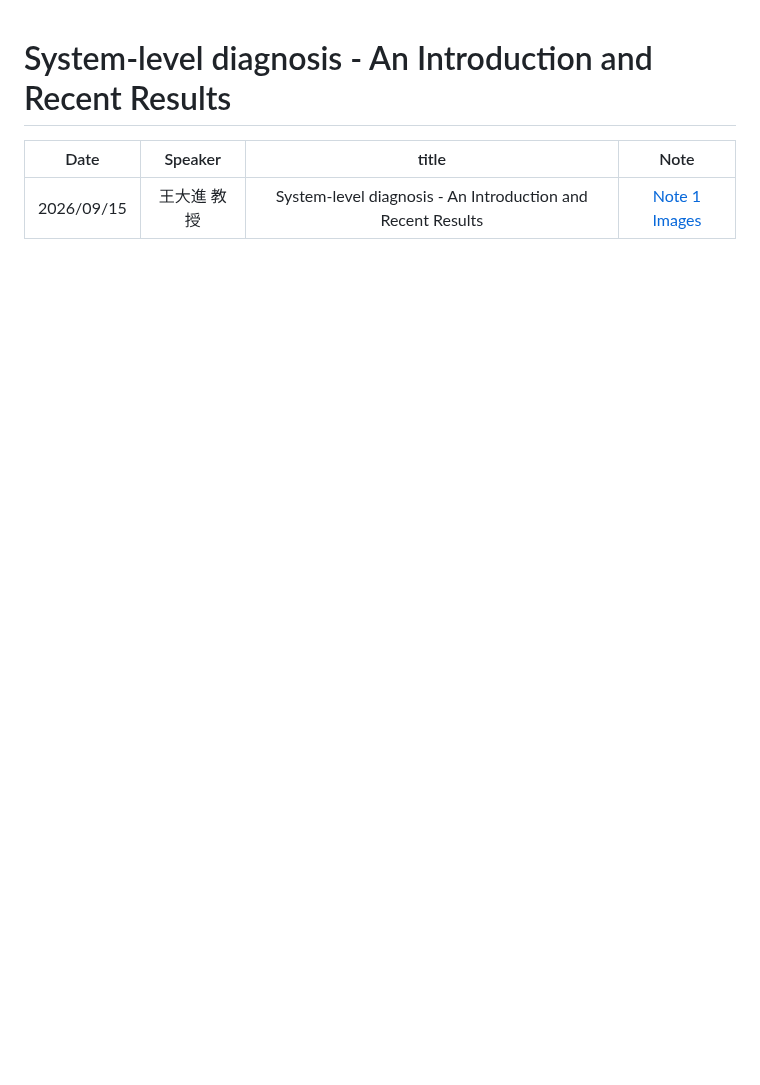
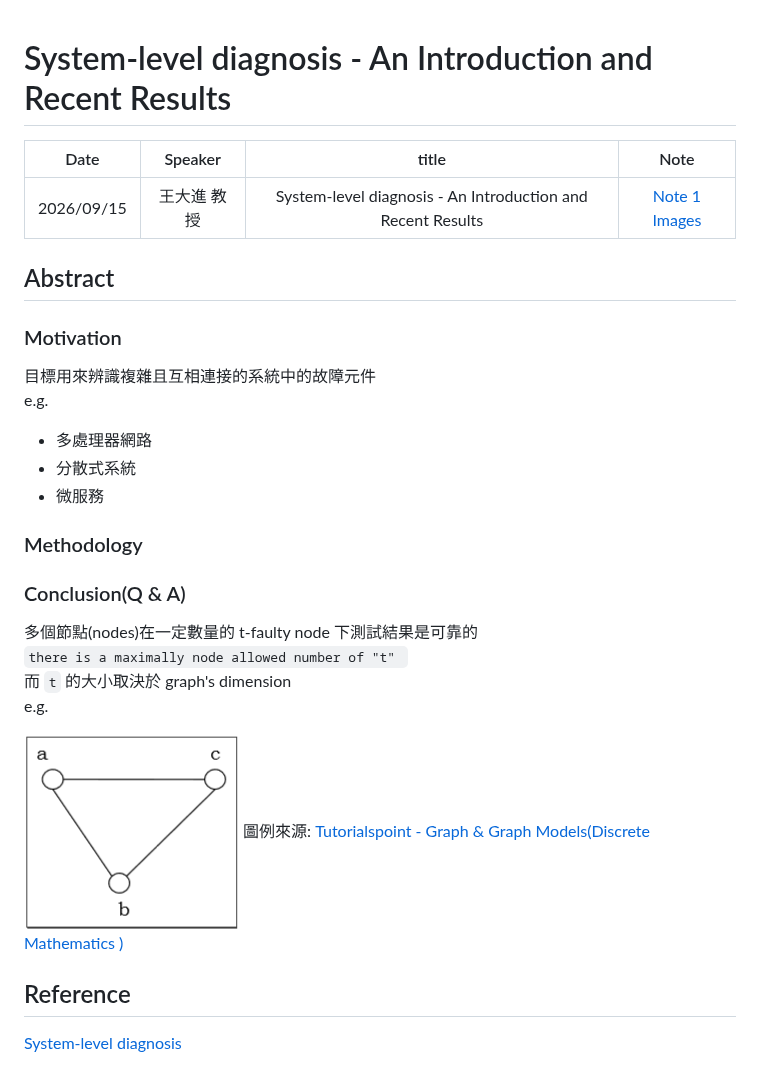
Before and after one commit to OohelloworldoO/Seminar-1, a Markdown page: 0915-System-level diagnosis - An Introduction and Recent Results/README.md, the part around the change. Rendered like a GitHub page; pictures changed too: 0915-System-level diagnosis - An Introduction and Recent Results/images/2-dimension simple_graph.jpg (added); blank space fills up the shorter version.

```diff
--- a/0915-System-level diagnosis - An Introduction and Recent Results/README.md
+++ b/0915-System-level diagnosis - An Introduction and Recent Results/README.md
@@ -3,3 +3,30 @@
 |    Date    |   Speaker   |                            title                            |                                Note                                 |
 | :--------: | :---------: | :---------------------------------------------------------: | :-----------------------------------------------------------------: |
 | 2026/09/15 | 王大進 教授 | System-level diagnosis - An Introduction and Recent Results | [Note 1 Images](./images/70d7e2f2-f8c8-456e-af77-b8cc35eadf0e.jfif) |
+
+## Abstract
+
+### Motivation
+
+目標用來辨識複雜且互相連接的系統中的故障元件
+e.g.
+
+- 多處理器網路
+- 分散式系統
+- 微服務
+
+### Methodology
+
+### Conclusion(Q & A)
+
+多個節點(nodes)在一定數量的 t-faulty node 下測試結果是可靠的
+`there is a maximally node allowed number of "t" `
+而 `t` 的大小取決於 graph's dimension
+e.g.
+
+![2-dimension](./images/2-dimension%20simple_graph.jpg)
+圖例來源: [Tutorialspoint - Graph & Graph Models(Discrete Mathematics )](https://www.tutorialspoint.com/discrete_mathematics/graph_and_graph_models.htm)
+
+## Reference
+
+[System-level diagnosis](https://www.researchgate.net/publication/2958611_System-Level_Fault_Diagnosis)
```
